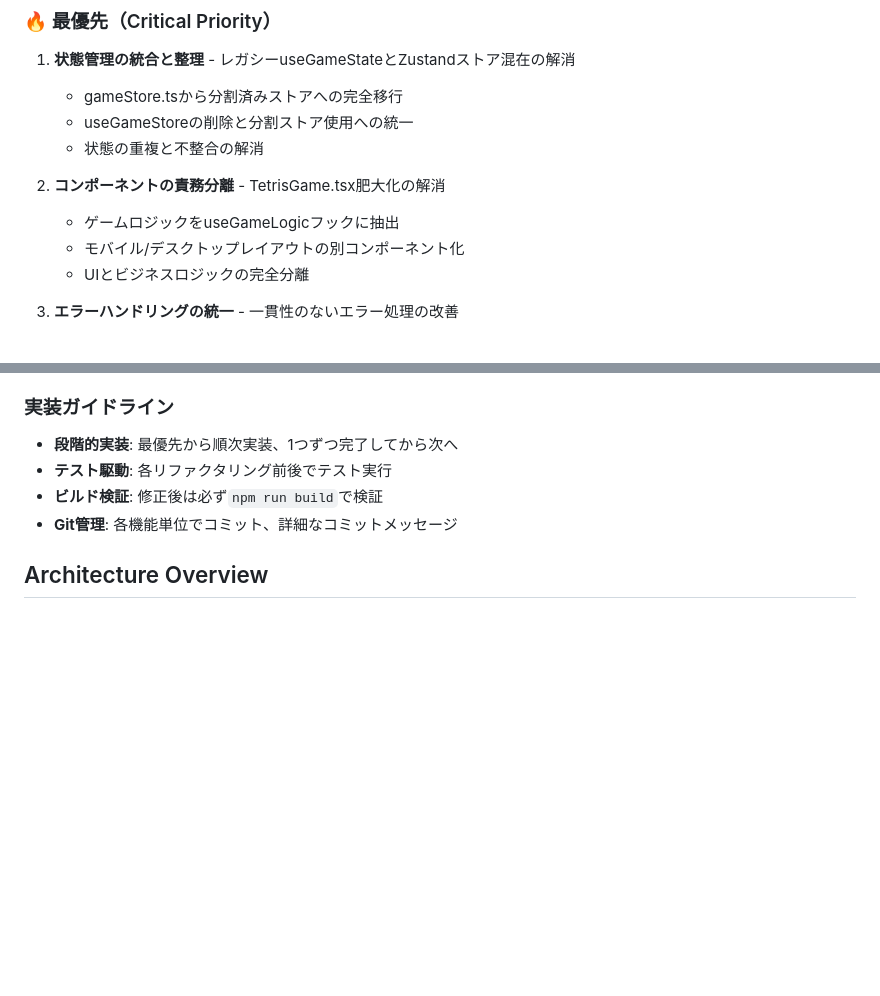
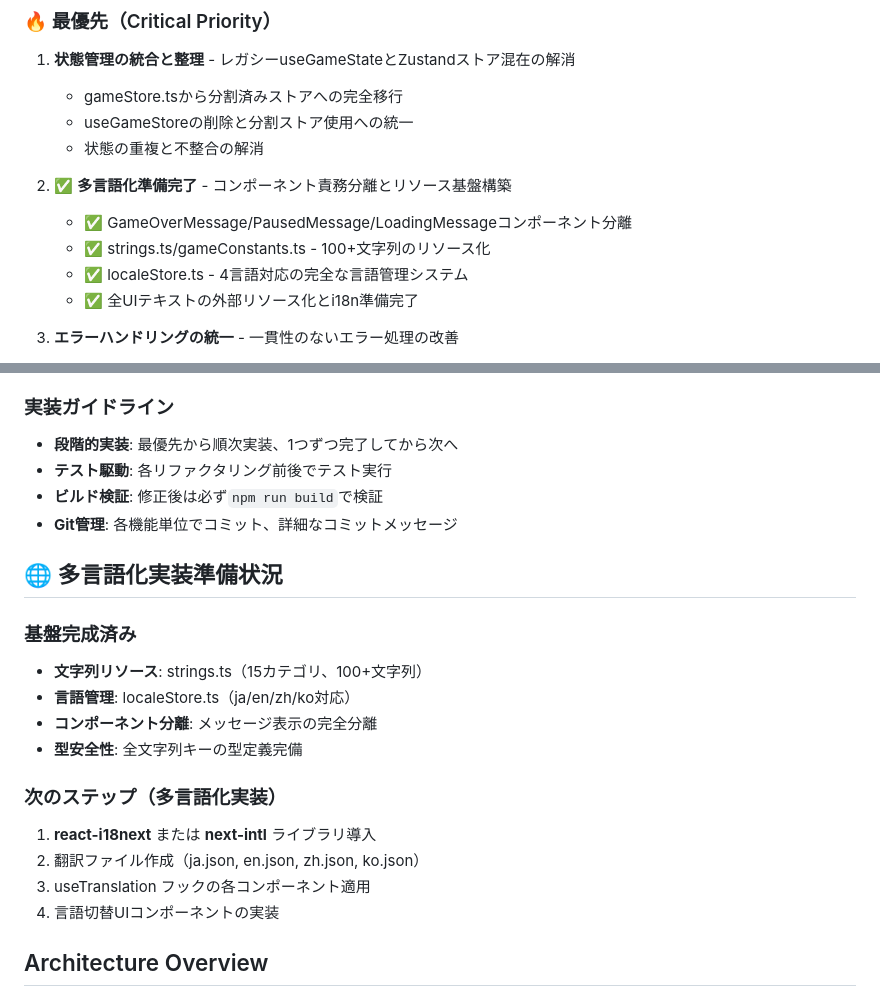
Before and after one commit to sakataka/tetris-game, a Markdown page: CLAUDE.md, 2 parts joined by grey strips. GitHub-like rendering; blank space fills up the shorter version.

Commit message:
CLAUDE.md更新: 多言語化準備完了状況を反映
- リファクタリングToDoリストに完了マーク追加
- 多言語化実装準備状況セクション追加
- 次のステップ（react-i18next導入）を明記

🤖 Generated with [Claude Code](https://claude.ai/code)

Co-Authored-By: Claude <noreply@anthropic.com>

```diff
--- a/CLAUDE.md
+++ b/CLAUDE.md
@@ -54,10 +54,11 @@ npm test -- --run src/test/statisticsUtils.test.ts
    - useGameStoreの削除と分割ストア使用への統一
    - 状態の重複と不整合の解消
 
-2. **コンポーネントの責務分離** - TetrisGame.tsx肥大化の解消
-   - ゲームロジックをuseGameLogicフックに抽出
-   - モバイル/デスクトップレイアウトの別コンポーネント化
-   - UIとビジネスロジックの完全分離
+2. ✅ **多言語化準備完了** - コンポーネント責務分離とリソース基盤構築
+   - ✅ GameOverMessage/PausedMessage/LoadingMessageコンポーネント分離
+   - ✅ strings.ts/gameConstants.ts - 100+文字列のリソース化
+   - ✅ localeStore.ts - 4言語対応の完全な言語管理システム
+   - ✅ 全UIテキストの外部リソース化とi18n準備完了
 
 3. **エラーハンドリングの統一** - 一貫性のないエラー処理の改善
    - グローバルエラーバウンダリの実装
@@ -132,6 +133,20 @@ npm test -- --run src/test/statisticsUtils.test.ts
 - **テスト駆動**: 各リファクタリング前後でテスト実行
 - **ビルド検証**: 修正後は必ず`npm run build`で検証
 - **Git管理**: 各機能単位でコミット、詳細なコミットメッセージ
+
+## 🌐 多言語化実装準備状況
+
+### 基盤完成済み
+- **文字列リソース**: strings.ts（15カテゴリ、100+文字列）
+- **言語管理**: localeStore.ts（ja/en/zh/ko対応）
+- **コンポーネント分離**: メッセージ表示の完全分離
+- **型安全性**: 全文字列キーの型定義完備
+
+### 次のステップ（多言語化実装）
+1. **react-i18next** または **next-intl** ライブラリ導入
+2. 翻訳ファイル作成（ja.json, en.json, zh.json, ko.json）
+3. useTranslation フックの各コンポーネント適用
+4. 言語切替UIコンポーネントの実装
 
 ## Architecture Overview
 
```
